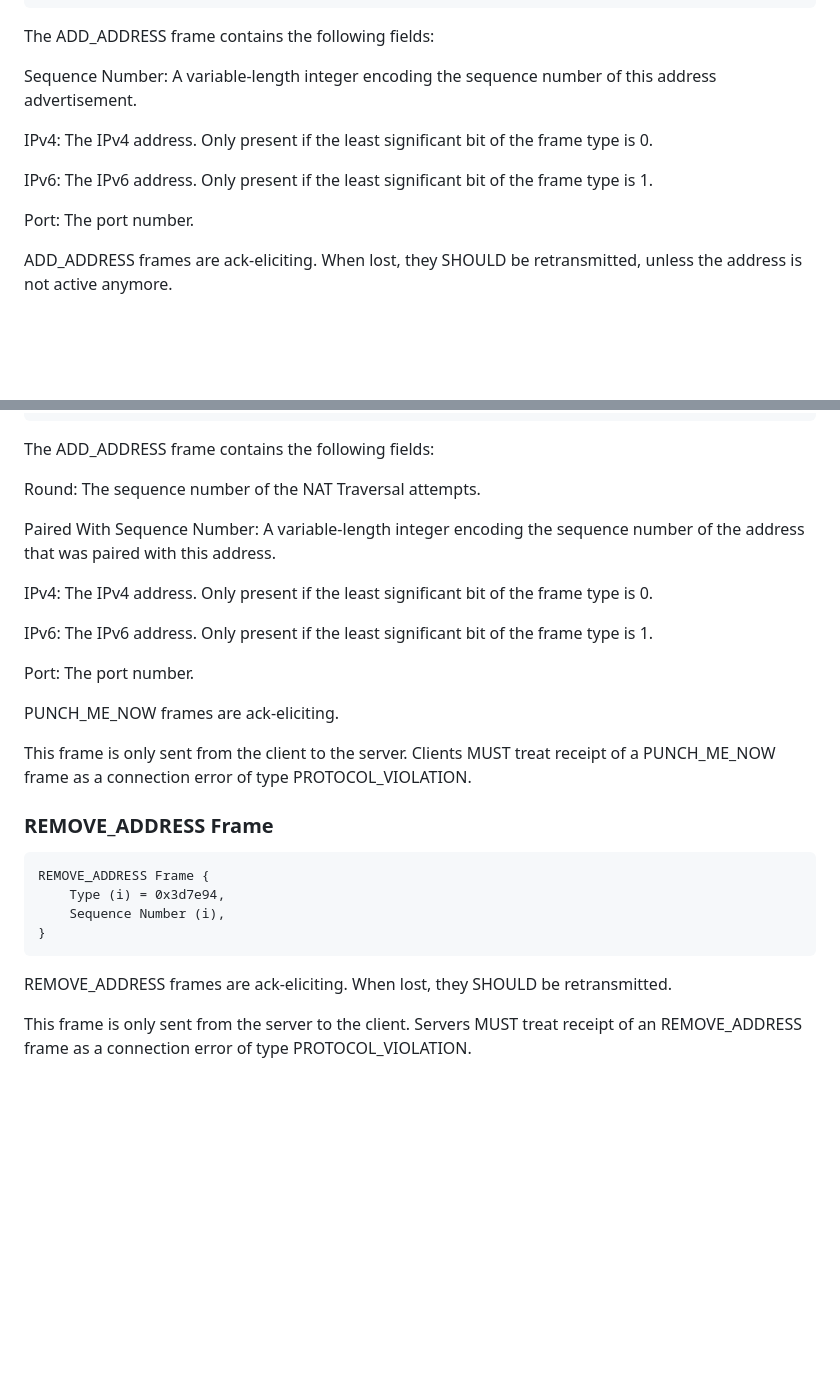
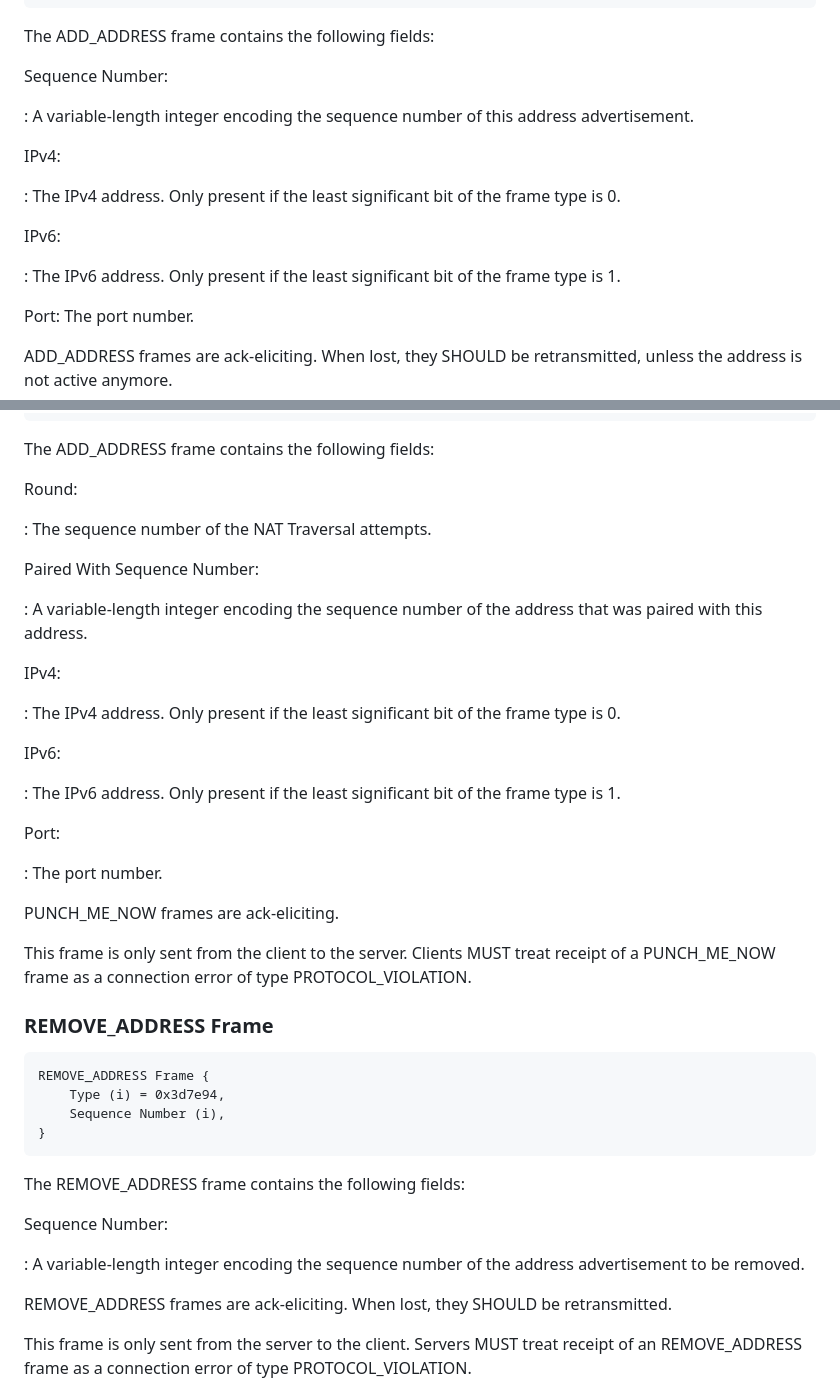
Before and after one commit to marten-seemann/draft-seemann-quic-nat-traversal, a Markdown page: draft-seemann-quic-nat-traversal.md, 2 parts joined by grey strips. GitHub-like rendering; blank space fills up the shorter version.

Commit message:
improve rendering of frame definitions (#12)

```diff
--- a/draft-seemann-quic-nat-traversal.md
+++ b/draft-seemann-quic-nat-traversal.md
@@ -184,14 +184,20 @@ ADD_ADDRESS Frame {
 
 The ADD_ADDRESS frame contains the following fields:
 
-Sequence Number: A variable-length integer encoding the sequence number of this
-   address advertisement.
+Sequence Number:
 
-IPv4: The IPv4 address. Only present if the least significant bit of the frame
-   type is 0.
+: A variable-length integer encoding the sequence number of this address
+   advertisement.
 
-IPv6: The IPv6 address. Only present if the least significant bit of the frame
-   type is 1.
+IPv4:
+
+: The IPv4 address. Only present if the least significant bit of the frame type
+   is 0.
+
+IPv6:
+
+: The IPv6 address. Only present if the least significant bit of the frame
+type is 1.
 
 Port: The port number.
 
@@ -217,18 +223,28 @@ PUNCH_ME_NOW Frame {
 
 The ADD_ADDRESS frame contains the following fields:
 
-Round: The sequence number of the NAT Traversal attempts.
+Round:
 
-Paired With Sequence Number: A variable-length integer encoding the sequence
-   number of the address that was paired with this address.
+: The sequence number of the NAT Traversal attempts.
 
-IPv4: The IPv4 address. Only present if the least significant bit of the frame
-   type is 0.
+Paired With Sequence Number:
 
-IPv6: The IPv6 address. Only present if the least significant bit of the frame
-   type is 1.
+: A variable-length integer encoding the sequence number of the address that was
+   paired with this address.
 
-Port: The port number.
+IPv4:
+
+: The IPv4 address. Only present if the least significant bit of the frame type
+   is 0.
+
+IPv6:
+
+: The IPv6 address. Only present if the least significant bit of the frame type
+   is 1.
+
+Port:
+
+: The port number.
 
 PUNCH_ME_NOW frames are ack-eliciting.
 
@@ -244,6 +260,13 @@ REMOVE_ADDRESS Frame {
     Sequence Number (i),
 }
 ~~~
+
+The REMOVE_ADDRESS frame contains the following fields:
+
+Sequence Number:
+
+: A variable-length integer encoding the sequence number of the address
+   advertisement to be removed.
 
 REMOVE_ADDRESS frames are ack-eliciting. When lost, they SHOULD be
 retransmitted.
```
